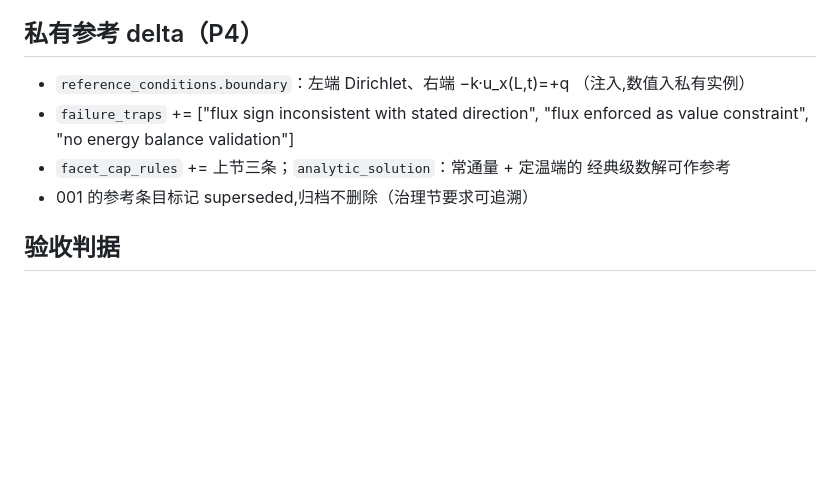
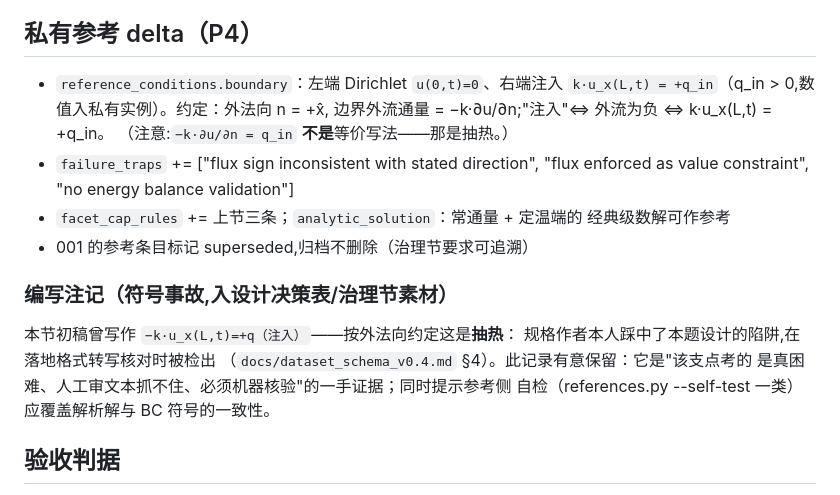
Before and after one commit to Gyy12138-66/pim_planbench, a Markdown page: update_v04/task_rewrites_v0.4/014_heat_mixed_bc.md, the part around the change. Rendered like a GitHub page; blank space fills up the shorter version.

```diff
--- a/update_v04/task_rewrites_v0.4/014_heat_mixed_bc.md
+++ b/update_v04/task_rewrites_v0.4/014_heat_mixed_bc.md
@@ -43,14 +43,24 @@ spread 2 / 均分 23.3（全基准最高）；MC/TS/PC 满分率 0.83/1.00/1.00
   Validation & Failure Risks is capped at 3.
 
 ## 私有参考 delta（P4）
-- `reference_conditions.boundary`：左端 Dirichlet、右端 −k·u_x(L,t)=+q
-  （注入,数值入私有实例）
+- `reference_conditions.boundary`：左端 Dirichlet `u(0,t)=0`、右端注入
+  `k·u_x(L,t) = +q_in`（q_in > 0,数值入私有实例）。约定：外法向 n = +x̂,
+  边界外流通量 = −k·∂u/∂n;"注入"⇔ 外流为负 ⇔ k·u_x(L,t) = +q_in。
+  （注意:`−k·∂u/∂n = q_in` **不是**等价写法——那是抽热。）
 - `failure_traps` += ["flux sign inconsistent with stated direction",
   "flux enforced as value constraint", "no energy balance validation"]
 - `facet_cap_rules` += 上节三条；`analytic_solution`：常通量 + 定温端的
   经典级数解可作参考
 - 001 的参考条目标记 superseded,归档不删除（治理节要求可追溯）
 
+### 编写注记（符号事故,入设计决策表/治理节素材）
+
+本节初稿曾写作 `−k·u_x(L,t)=+q（注入）`——按外法向约定这是**抽热**：
+规格作者本人踩中了本题设计的陷阱,在落地格式转写核对时被检出
+（`docs/dataset_schema_v0.4.md` §4）。此记录有意保留：它是"该支点考的
+是真困难、人工审文本抓不住、必须机器核验"的一手证据；同时提示参考侧
+自检（references.py --self-test 一类）应覆盖解析解与 BC 符号的一致性。
+
 ## 验收判据
 spread ≥4；符号 cap 至少触发 1 次；均分从 23.3 显著下降（送分题修复的
 直接证据,写进论文 item-analysis 叙事）。
```
Also changed, not shown: update_v04/docs/dataset_schema_v0.4.md (added, +414 -0 lines).
